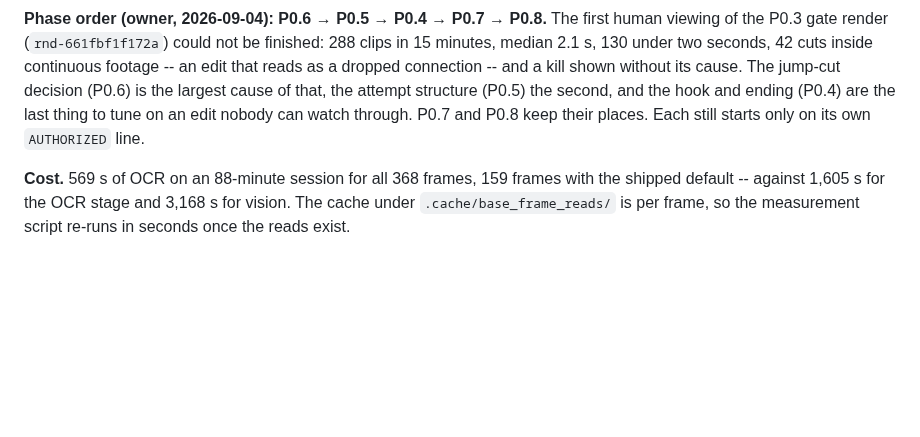
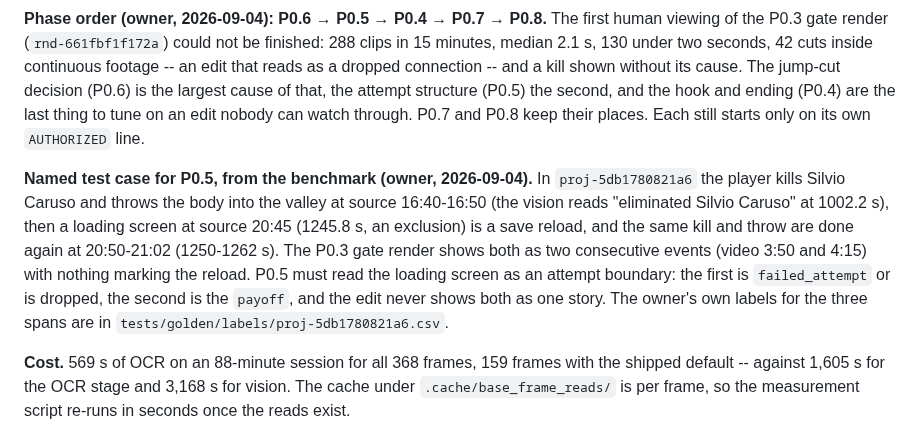
Before and after one commit to ziadnasif77-debug/VAI, a Markdown page: docs/PLAN.md, the part around the change. Rendered like a GitHub page; blank space fills up the shorter version.

Commit message:
[chore] plan: the reload at 20:45 is P0.5's named test case
Owner's decision (2026-09-04): the Caruso kill done twice around a loading
screen (source 16:40 and 20:50, video 3:50 and 4:15) is recorded by its
times so it is not lost before P0.5 starts.

Co-Authored-By: Claude Fable 5.1 <noreply@anthropic.com>

```diff
--- a/docs/PLAN.md
+++ b/docs/PLAN.md
@@ -280,6 +280,18 @@ cause of that, the attempt structure (P0.5) the second, and the hook and ending
 (P0.4) are the last thing to tune on an edit nobody can watch through. P0.7 and
 P0.8 keep their places. Each still starts only on its own `AUTHORIZED` line.
 
+**Named test case for P0.5, from the benchmark (owner, 2026-09-04).** In
+`proj-5db1780821a6` the player kills Silvio Caruso and throws the body into the
+valley at source 16:40-16:50 (the vision reads "eliminated Silvio Caruso" at
+1002.2 s), then a loading screen at source 20:45 (1245.8 s, an exclusion) is a
+save reload, and the same kill and throw are done again at 20:50-21:02
+(1250-1262 s). The P0.3 gate render shows both as two consecutive events
+(video 3:50 and 4:15) with nothing marking the reload. P0.5 must read the
+loading screen as an attempt boundary: the first is `failed_attempt` or is
+dropped, the second is the `payoff`, and the edit never shows both as one
+story. The owner's own labels for the three spans are in
+`tests/golden/labels/proj-5db1780821a6.csv`.
+
 **Cost.** 569 s of OCR on an 88-minute session for all 368 frames, 159
 frames with the shipped default -- against 1,605 s for the OCR stage and
 3,168 s for vision. The cache under `.cache/base_frame_reads/` is per frame,
```
